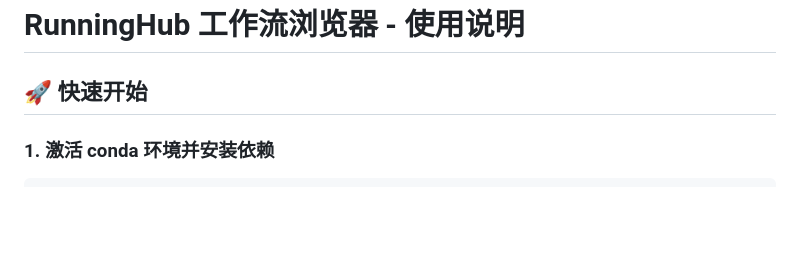
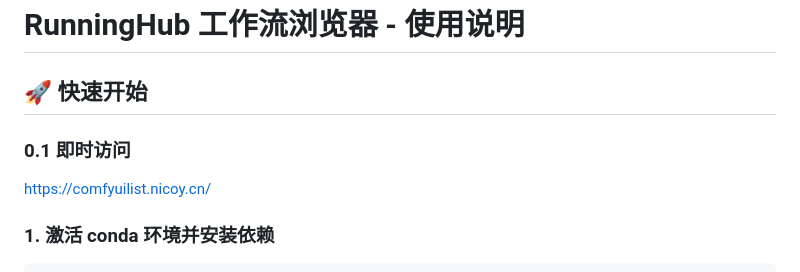
Before and after one commit to AlcoholTobaccoCode/Comfyui-get-workflow-list, a Markdown page: 使用说明.md, the part around the change printed below. Drawn GitHub-style; blank space fills up the shorter version.

```diff
--- a/使用说明.md
+++ b/使用说明.md
@@ -1,6 +1,10 @@
 # RunningHub 工作流浏览器 - 使用说明
 
 ## 🚀 快速开始
+
+### 0.1 即时访问
+
+https://comfyuilist.nicoy.cn/
 
 ### 1. 激活 conda 环境并安装依赖
 
```
Also changed, not shown: other parts of 使用说明.md (+3 -1 lines).
